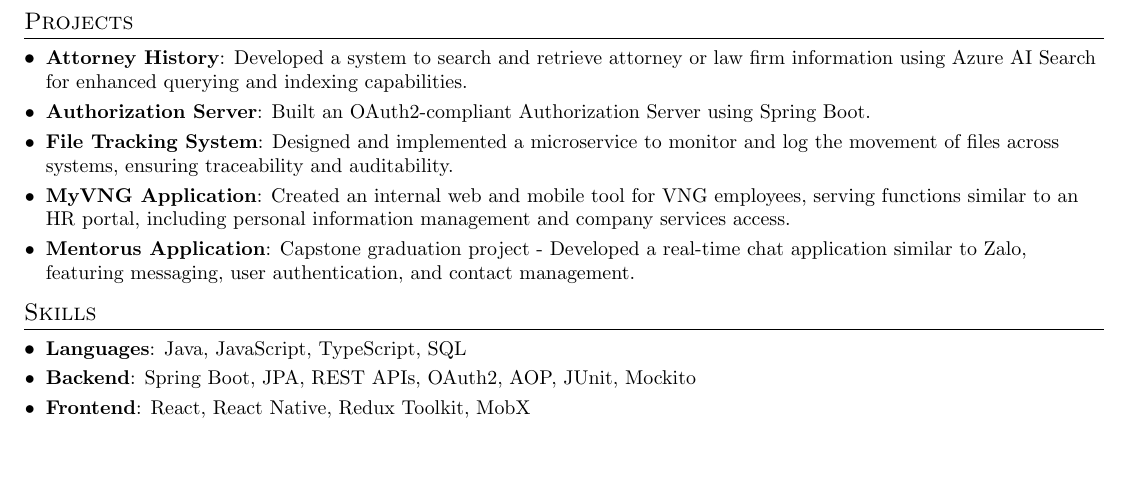
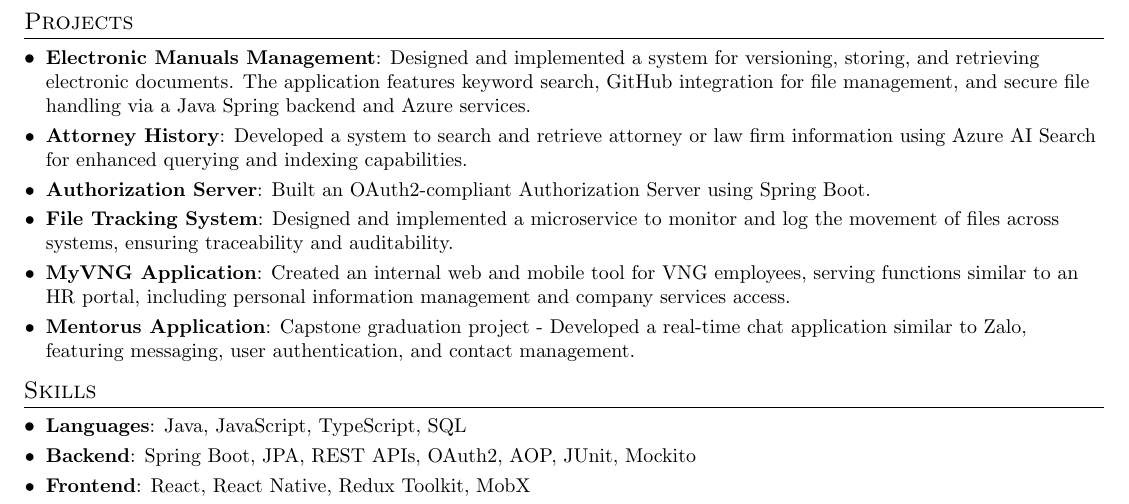
Before and after one commit to tramhuuducvn/codility-learning, a LaTeX document (mycv/software_engineer.tex): part of page 2 of 2, cut so that both start at the same text, the shorter picture padded with empty space. Compiled offline with pdfLaTeX.

Commit message:
update cv

```diff
--- a/mycv/software_engineer.tex
+++ b/mycv/software_engineer.tex
@@ -173,6 +173,8 @@ Software engineer with 2+ years of experience in building backend services using
 %-----------PROJECTS-----------------
 \section{Projects}
   \resumeSubHeadingListStart
+  \resumeSubItem{Electronic Manuals Management}
+      {Designed and implemented a system for versioning, storing, and retrieving electronic documents. The application features keyword search, GitHub integration for file management, and secure file handling via a Java Spring backend and Azure services.}
     \resumeSubItem{Attorney History}
       {Developed a system to search and retrieve attorney or law firm information using Azure AI Search for enhanced querying and indexing capabilities.}
     \resumeSubItem{Authorization Server}
```
Also changed, not shown: mycv/Tram_Huu_Duc_Software_Engineer_Resume.pdf.
